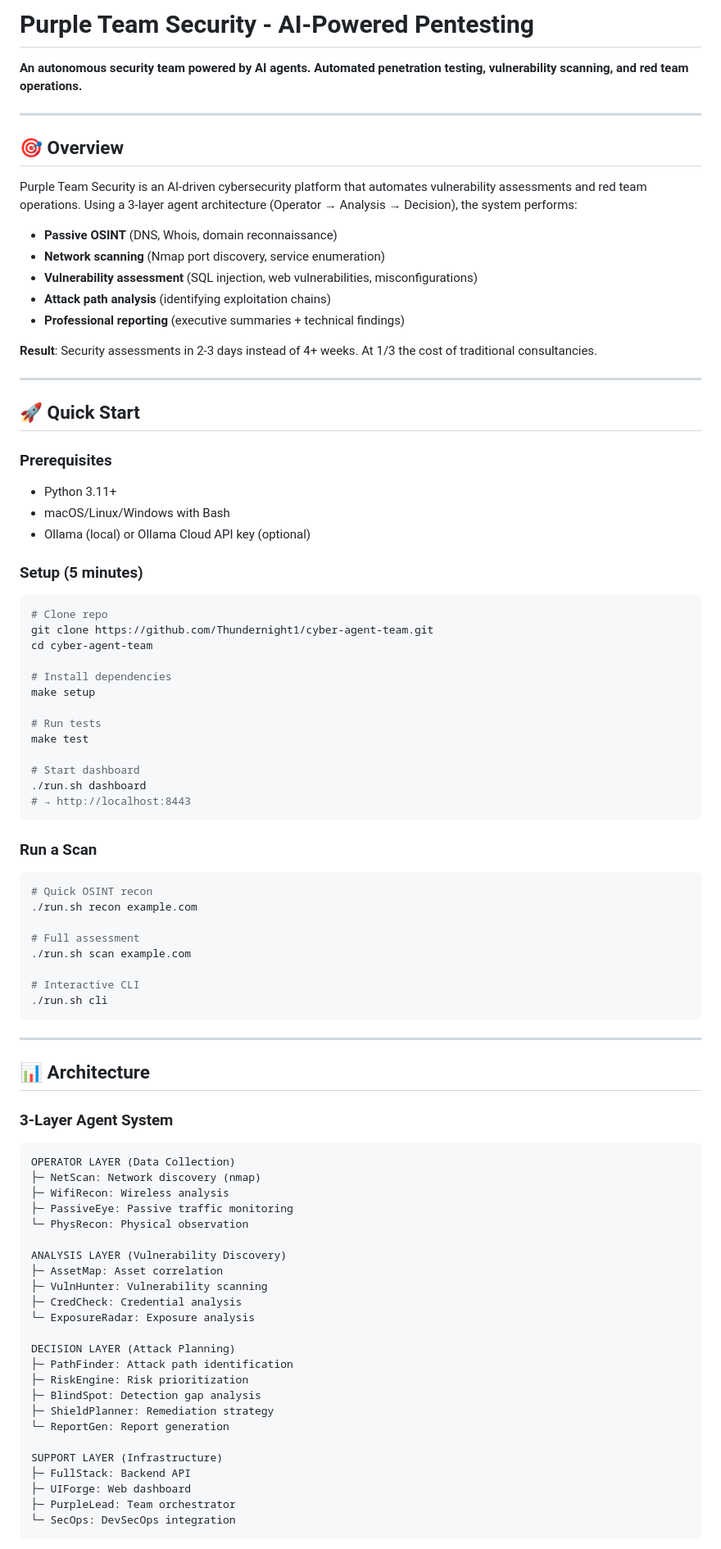
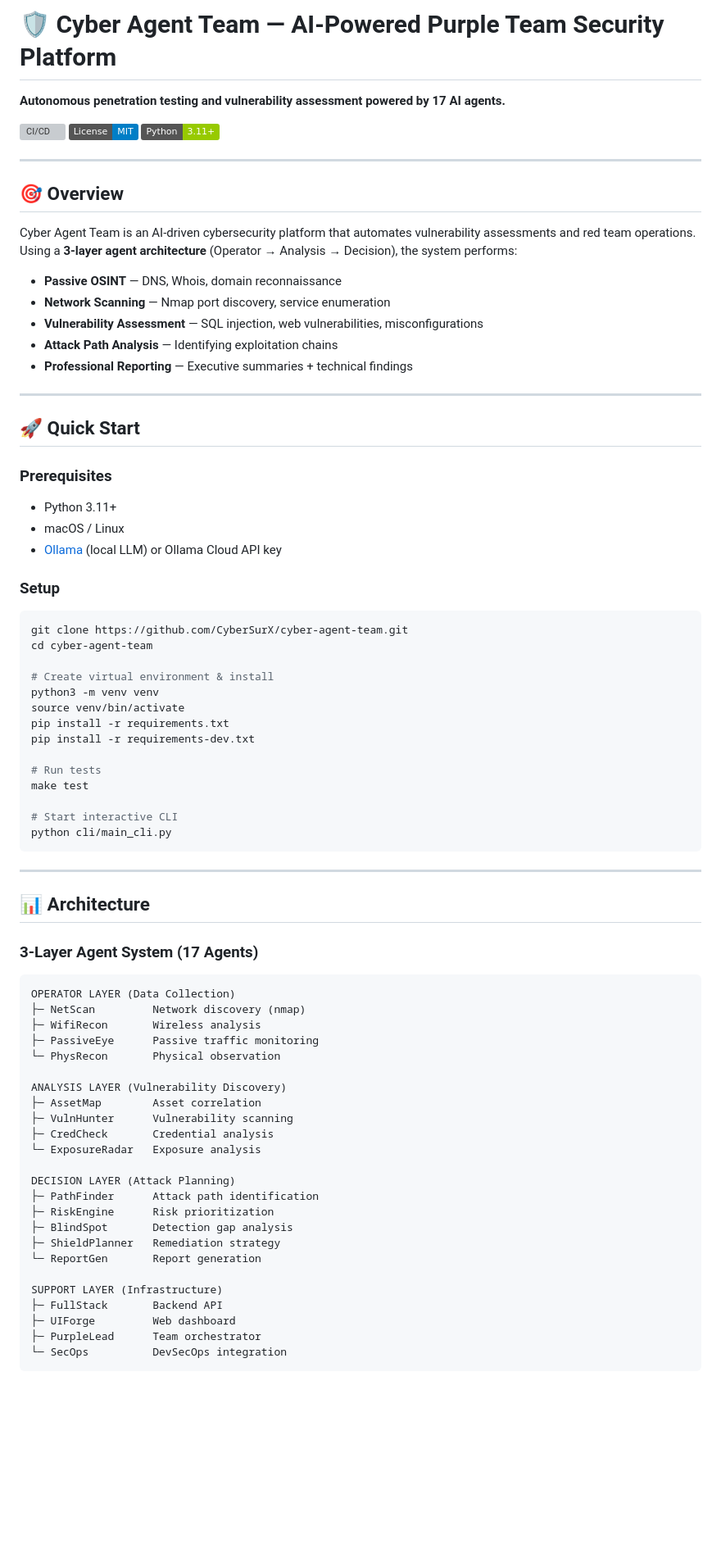
Before and after one commit to Thundernight1/cyber-agent-team, a Markdown page: README.md, the part around one of its changes. Shown at 82% size. GitHub-like rendering; badges without logos; blank space fills up the shorter version; grey boxes are pictures that could not be loaded.

Commit message:
docs: update README, clean up project structure

````diff
--- a/README.md
+++ b/README.md
@@ -1,20 +1,22 @@
-# Purple Team Security - AI-Powered Pentesting
+# 🛡️ Cyber Agent Team — AI-Powered Purple Team Security Platform
 
-**An autonomous security team powered by AI agents. Automated penetration testing, vulnerability scanning, and red team operations.**
+**Autonomous penetration testing and vulnerability assessment powered by 17 AI agents.**
+
+[![CI/CD](https://github.com/CyberSurX/cyber-agent-team/actions/workflows/ci.yml/badge.svg)](https://github.com/CyberSurX/cyber-agent-team/actions)
+[![License: MIT](https://img.shields.io/badge/License-MIT-blue.svg)](LICENSE)
+[![Python 3.11+](https://img.shields.io/badge/Python-3.11+-green.svg)](https://python.org)
 
 ---
 
 ## 🎯 Overview
 
-Purple Team Security is an AI-driven cybersecurity platform that automates vulnerability assessments and red team operations. Using a 3-layer agent architecture (Operator → Analysis → Decision), the system performs:
+Cyber Agent Team is an AI-driven cybersecurity platform that automates vulnerability assessments and red team operations. Using a **3-layer agent architecture** (Operator → Analysis → Decision), the system performs:
 
-- **Passive OSINT** (DNS, Whois, domain reconnaissance)
-- **Network scanning** (Nmap port discovery, service enumeration)
-- **Vulnerability assessment** (SQL injection, web vulnerabilities, misconfigurations)
-- **Attack path analysis** (identifying exploitation chains)
-- **Professional reporting** (executive summaries + technical findings)
-
-**Result**: Security assessments in 2-3 days instead of 4+ weeks. At 1/3 the cost of traditional consultancies.
+- **Passive OSINT** — DNS, Whois, domain reconnaissance
+- **Network Scanning** — Nmap port discovery, service enumeration
+- **Vulnerability Assessment** — SQL injection, web vulnerabilities, misconfigurations
+- **Attack Path Analysis** — Identifying exploitation chains
+- **Professional Reporting** — Executive summaries + technical findings
 
 ---
 
@@ -22,70 +24,58 @@ Purple Team Security is an AI-driven cybersecurity platform that automates vulne
 
 ### Prerequisites
 - Python 3.11+
-- macOS/Linux/Windows with Bash
-- Ollama (local) or Ollama Cloud API key (optional)
+- macOS / Linux
+- [Ollama](https://ollama.ai/) (local LLM) or Ollama Cloud API key
 
-### Setup (5 minutes)
+### Setup
 
 ```bash
-# Clone repo
-git clone https://github.com/Thundernight1/cyber-agent-team.git
+git clone https://github.com/CyberSurX/cyber-agent-team.git
 cd cyber-agent-team
 
-# Install dependencies
-make setup
+# Create virtual environment & install
+python3 -m venv venv
+source venv/bin/activate
+pip install -r requirements.txt
+pip install -r requirements-dev.txt
 
 # Run tests
 make test
 
-# Start dashboard
-./run.sh dashboard
-# → http://localhost:8443
-```
-
-### Run a Scan
-
-```bash
-# Quick OSINT recon
-./run.sh recon example.com
-
-# Full assessment
-./run.sh scan example.com
-
-# Interactive CLI
-./run.sh cli
+# Start interactive CLI
+python cli/main_cli.py
 ```
 
 ---
 
 ## 📊 Architecture
 
-### 3-Layer Agent System
+### 3-Layer Agent System (17 Agents)
 
 ```
 OPERATOR LAYER (Data Collection)
-├─ NetScan: Network discovery (nmap)
-├─ WifiRecon: Wireless analysis
-├─ PassiveEye: Passive traffic monitoring
-└─ PhysRecon: Physical observation
+├─ NetScan         Network discovery (nmap)
+├─ WifiRecon       Wireless analysis
+├─ PassiveEye      Passive traffic monitoring
+└─ PhysRecon       Physical observation
 
 ANALYSIS LAYER (Vulnerability Discovery)
-├─ AssetMap: Asset correlation
-├─ VulnHunter: Vulnerability scanning
-├─ CredCheck: Credential analysis
-└─ ExposureRadar: Exposure analysis
+├─ AssetMap        Asset correlation
+├─ VulnHunter      Vulnerability scanning
+├─ CredCheck       Credential analysis
+└─ ExposureRadar   Exposure analysis
 
 DECISION LAYER (Attack Planning)
-├─ PathFinder: Attack path identification
-├─ RiskEngine: Risk prioritization
-├─ BlindSpot: Detection gap analysis
-├─ ShieldPlanner: Remediation strategy
-└─ ReportGen: Report generation
+├─ PathFinder      Attack path identification
+├─ RiskEngine      Risk prioritization
+├─ BlindSpot       Detection gap analysis
+├─ ShieldPlanner   Remediation strategy
+└─ ReportGen       Report generation
 
 SUPPORT LAYER (Infrastructure)
-├─ FullStack: Backend API
-├─ UIForge: Web dashboard
-├─ PurpleLead: Team orchestrator
-└─ SecOps: DevSecOps integration
+├─ FullStack       Backend API
+├─ UIForge         Web dashboard
+├─ PurpleLead      Team orchestrator
+└─ SecOps          DevSecOps integration
 ```
 
````
Also changed, not shown: other parts of README.md (+56 -203 lines).
